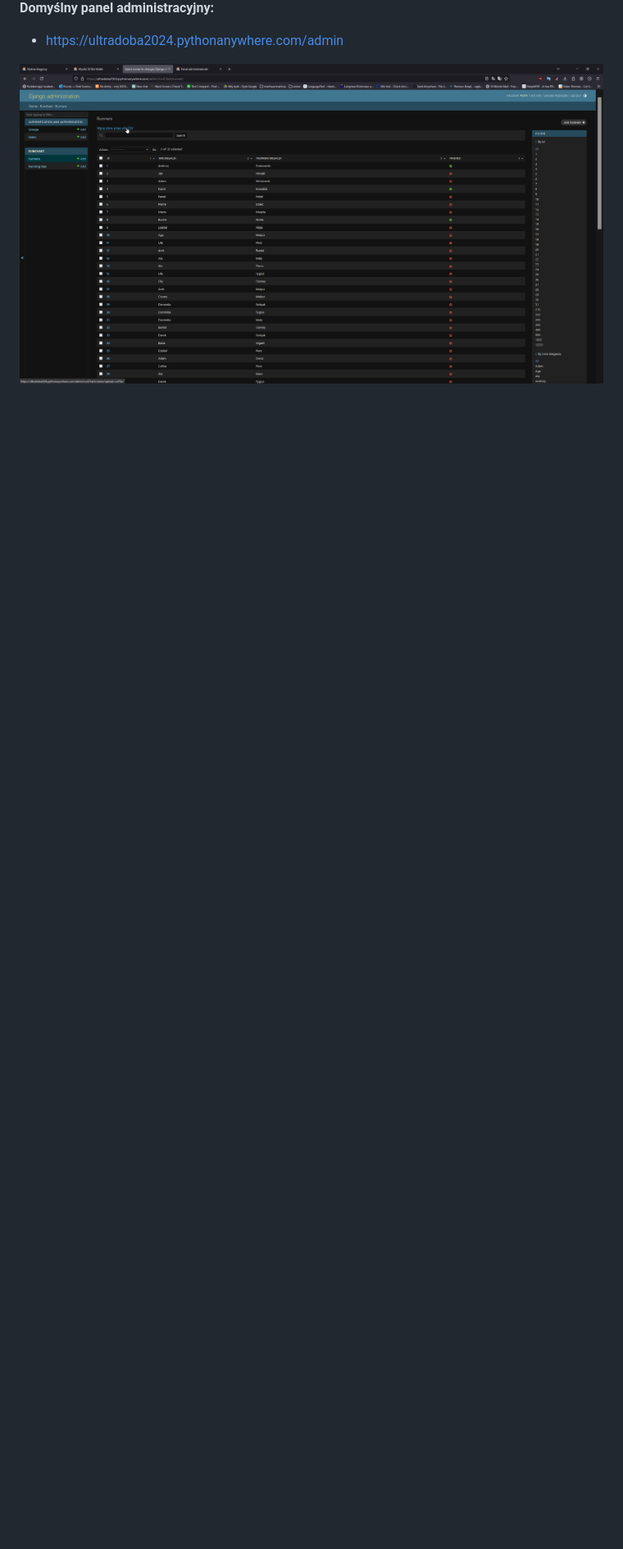
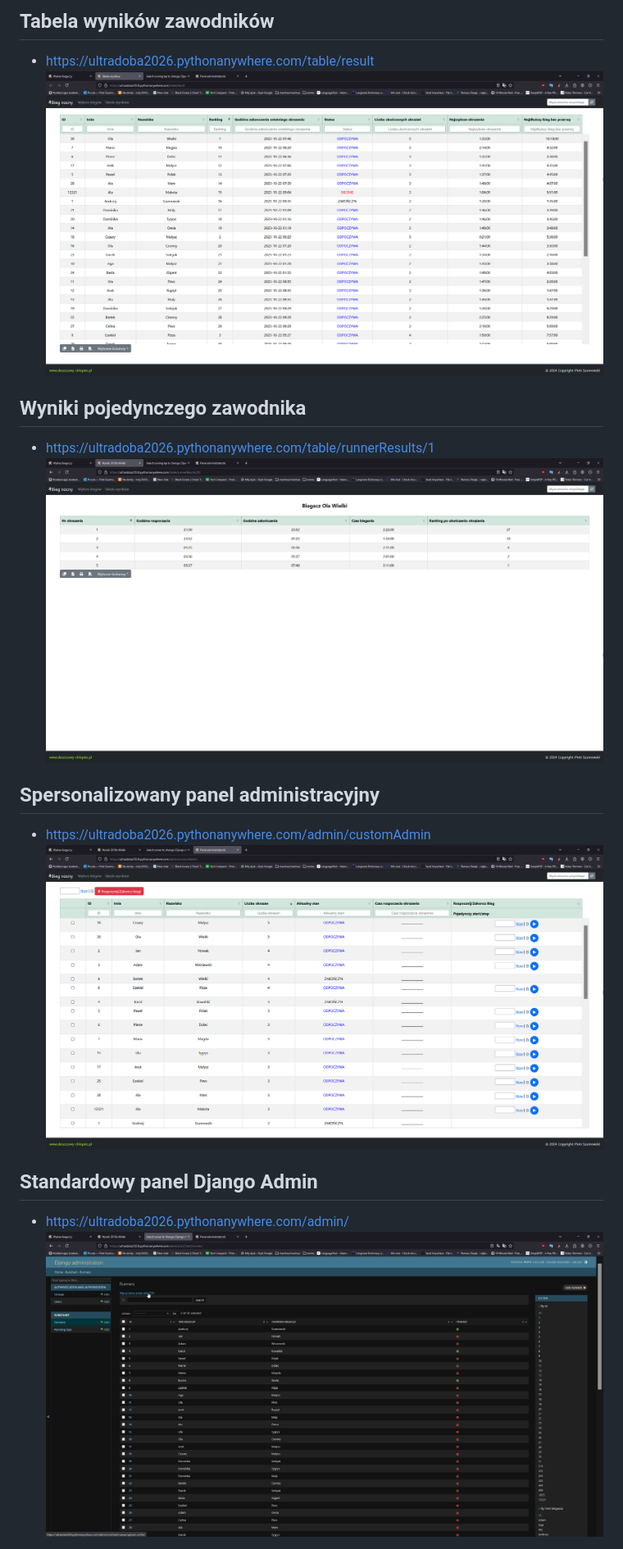
Before and after one commit to rzymski/runnersChart, a Markdown page: README.md, the part around the change printed below. Shown: that part at 82% size. GitHub-like rendering; blank space fills up the shorter version.

```diff
--- a/README.md
+++ b/README.md
@@ -184,4 +216,16 @@ python manage.py migrate
 
-**Domyślny panel administracyjny:**
-- https://ultradoba2024.pythonanywhere.com/admin
-<img src="readmeImages/adminPanel.png?raw=true" alt="Domyślny panel administracyjny Django">
+## Tabela wyników zawodników
+- https://ultradoba2026.pythonanywhere.com/table/result
+![Tabela wyników zawodników](readmeImages/resultsTable.png)
+
+## Wyniki pojedynczego zawodnika
+- https://ultradoba2026.pythonanywhere.com/table/runnerResults/1
+![Tabela wyników pojedynczego zawodnika](readmeImages/singleRunnerResultsTable.png)
+
+## Spersonalizowany panel administracyjny
+- https://ultradoba2026.pythonanywhere.com/admin/customAdmin
+![Spersonalizowany panel administracyjny](readmeImages/customAdminPanel.png)
+
+## Standardowy panel Django Admin
+- https://ultradoba2026.pythonanywhere.com/admin/
+![Standardowy panel Django Admin](readmeImages/adminPanel.png)
```
Also changed, not shown: other parts of README.md (+54 -22 lines), readmeImages/heatmap.png (added), 1 other file.
